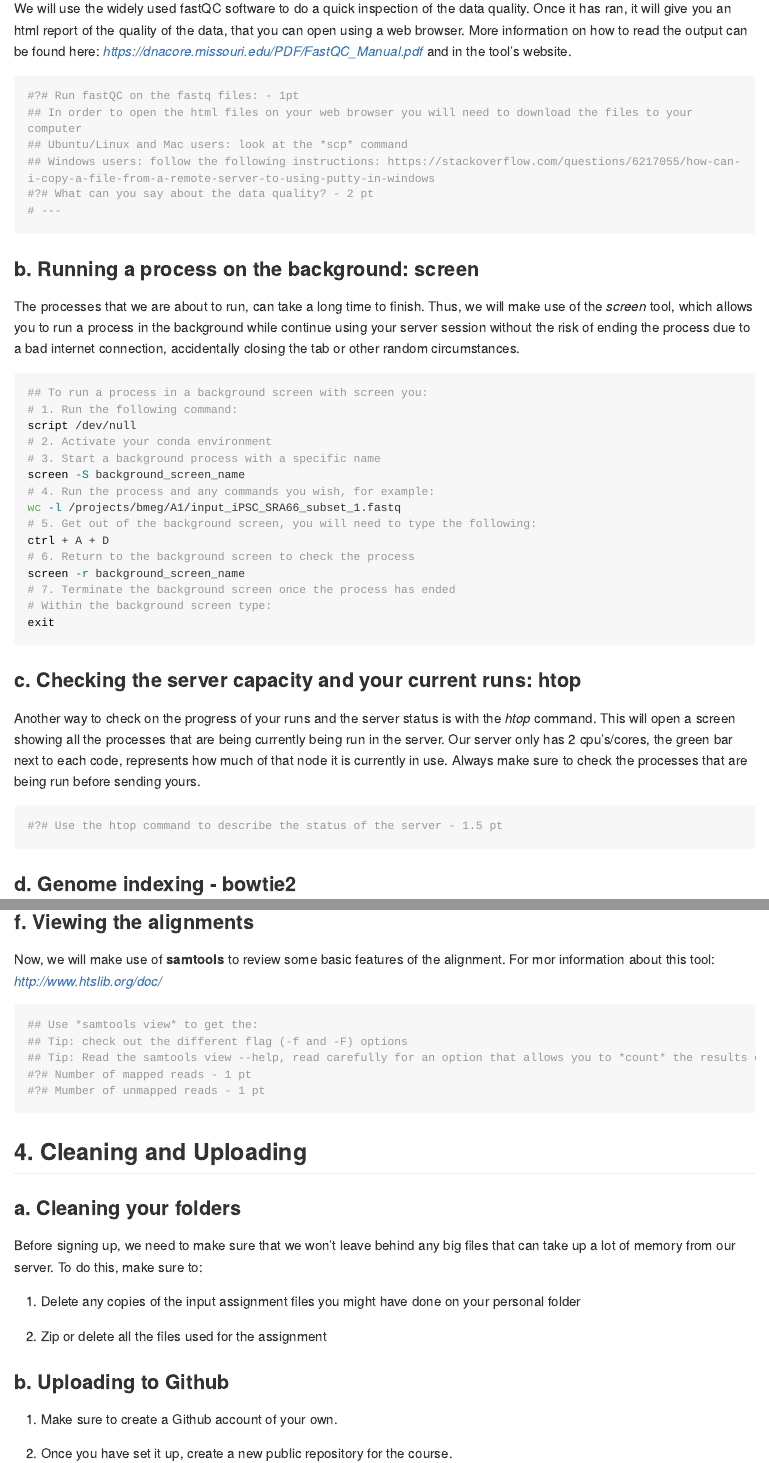
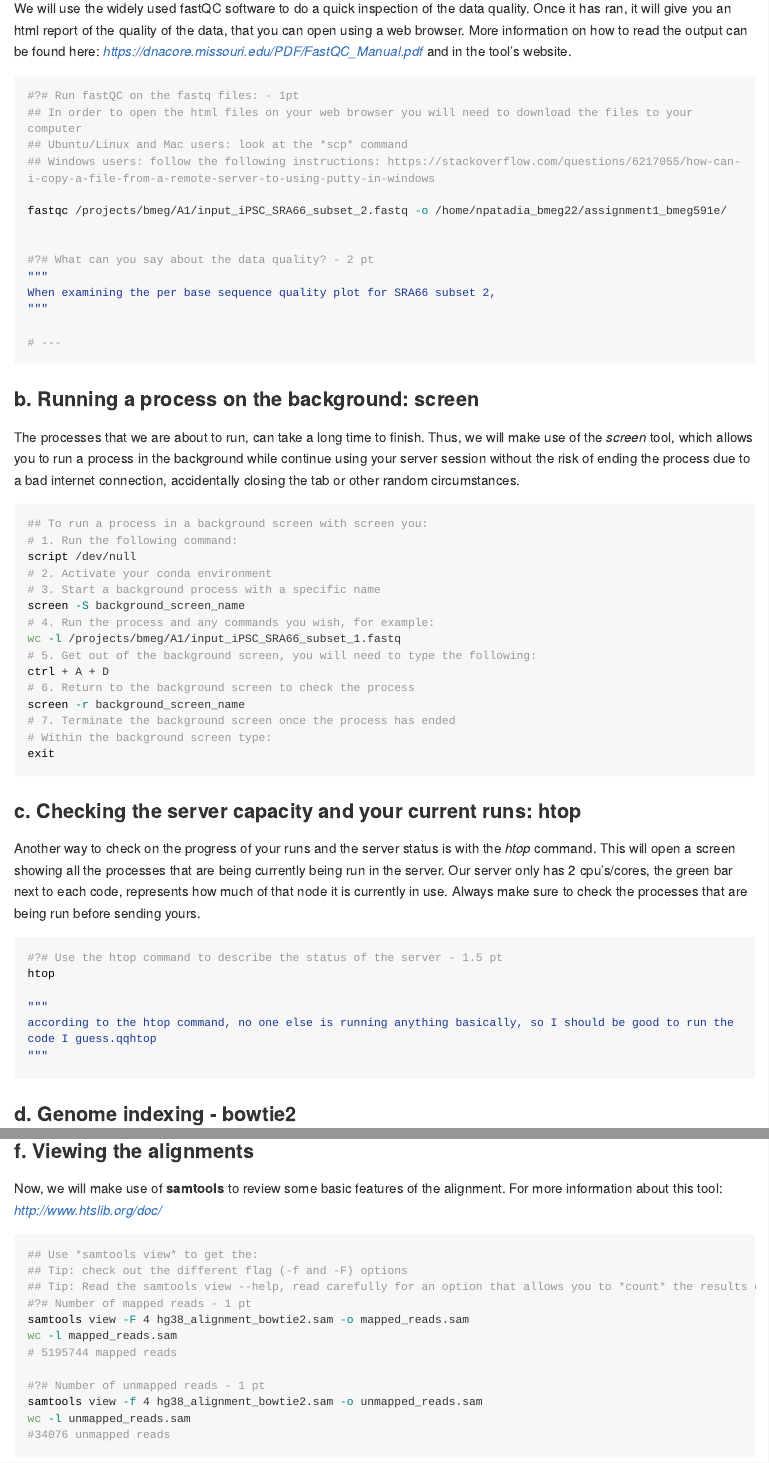
Before and after one commit to neerapatadia/BMEG591E_Assignment1, an R Markdown document (BMEG_591E_Assignment1.Rmd): the page in a window 1100 px wide, from 5670 px down, and a second part further down, joined at a grey line. Rendered offline with R 4.5, knitr and Pandoc, with nearby package versions; both versions are drawn in the output format of the newer one; long lines of code are wrapped.

Commit message:
all questions done, added github md file

````diff
--- a/BMEG_591E_Assignment1.Rmd
+++ b/BMEG_591E_Assignment1.Rmd
@@ -2,7 +2,7 @@
 title: "BMEG_591E_Assignment1"
 author: "Neera Patadia"
 date: "21/01/2022"
-output: html_document
+output: github_document
 ---
 
 ```{r setup, include=FALSE}
@@ -272,7 +272,15 @@ We will use the widely used fastQC software to do a quick inspection of the data
 ## In order to open the html files on your web browser you will need to download the files to your computer
 ## Ubuntu/Linux and Mac users: look at the *scp* command
 ## Windows users: follow the following instructions: https://stackoverflow.com/questions/6217055/how-can-i-copy-a-file-from-a-remote-server-to-using-putty-in-windows
+
+fastqc /projects/bmeg/A1/input_iPSC_SRA66_subset_2.fastq -o /home/npatadia_bmeg22/assignment1_bmeg591e/
+
+
 #?# What can you say about the data quality? - 2 pt
+"""
+When examining the per base sequence quality plot for SRA66 subset 2,
+"""
+
 # ---
 ```
 
@@ -306,6 +314,12 @@ Another way to check on the progress of your runs and the server status is with
 
 ```{bash, eval=FALSE}
 #?# Use the htop command to describe the status of the server - 1.5 pt
+htop
+
+"""
+according to the htop command, no one else is running anything basically, so I should be good to run the code I guess.qqhtop
+"""
+
 ```
 
 
@@ -343,14 +362,22 @@ We are working with paired-end data. Thus, you will need to make sure to use bot
 
 ### f. Viewing the alignments
 
-Now, we will make use of **samtools** to review some basic features of the alignment. For mor information about this tool: *http://www.htslib.org/doc/*
+Now, we will make use of **samtools** to review some basic features of the alignment. For more information about this tool: *http://www.htslib.org/doc/*
 
 ```{bash, eval=FALSE}
 ## Use *samtools view* to get the:
 ## Tip: check out the different flag (-f and -F) options
 ## Tip: Read the samtools view --help, read carefully for an option that allows you to *count* the results of your search
 #?# Number of mapped reads - 1 pt
-#?# Mumber of unmapped reads - 1 pt
+samtools view -F 4 hg38_alignment_bowtie2.sam -o mapped_reads.sam
+wc -l mapped_reads.sam
+# 5195744 mapped reads
+
+#?# Number of unmapped reads - 1 pt
+samtools view -f 4 hg38_alignment_bowtie2.sam -o unmapped_reads.sam
+wc -l unmapped_reads.sam
+#34076 unmapped reads
+
 ```
 
 
````
Also changed, not shown: BMEG_591E_Assignment1.md (added), BMEG_591E_Assignment1.Rmd (5 more changed lines), 1 other file.
